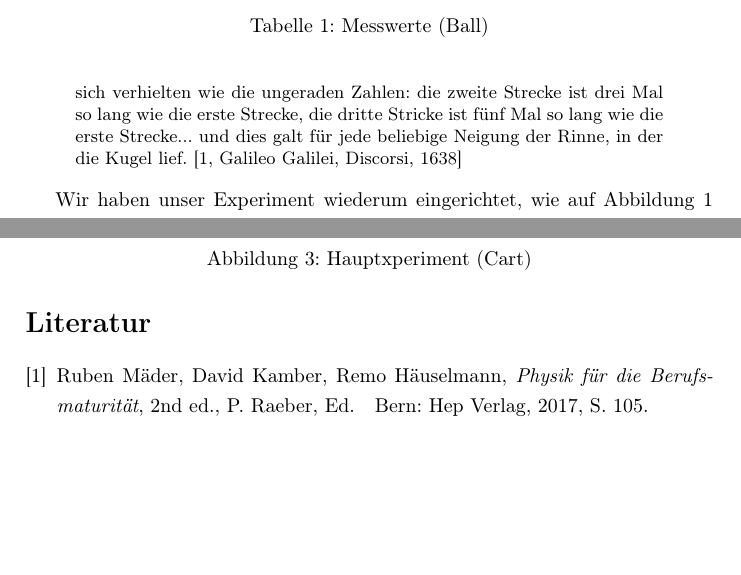
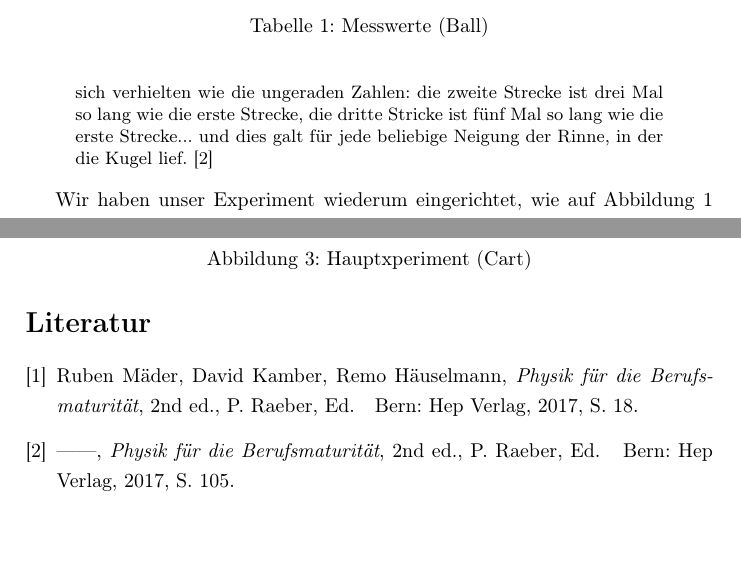
Before and after one commit to DamienFlury/physics-lab-documentation, a LaTeX paper (physics-lab-documentation.tex, which reads references.bib): two parts of pages 7 and 9 of 9, joined at a grey line, cut so that both start at the same text. Compiled offline with pdfLaTeX; a missing bibliography style is replaced by a similar one.

Commit message:
Page number in bibliography

```diff
--- a/physics-lab-documentation.tex
+++ b/physics-lab-documentation.tex
@@ -190,7 +190,7 @@ auf einer schiefen Bahn bestimmen}
     die zweite Strecke ist drei Mal so lang wie die erste Strecke,
     die dritte Stricke ist fünf Mal so lang wie die erste Strecke...
     und dies galt für jede beliebige Neigung der Rinne, in der die Kugel
-    lief. \cite[Galileo Galilei, Discorsi, 1638]{physicsbook}
+    lief. \cite{physicsbook2}
     \end{quote}
 
 
--- a/references.bib
+++ b/references.bib
@@ -1 +1,5 @@
 @book{physicsbook,
+    title = {Physik für die Berufsmaturität},
+    author = {{Ruben Mäder, David Kamber, Remo Häuselmann}},
+    edition = 2,
+    address = {Bern},
```
Also changed, not shown: physics-lab-documentation.pdf, physics-lab-documentation.tex (2 more changed lines), references.bib (7 more changed lines).
